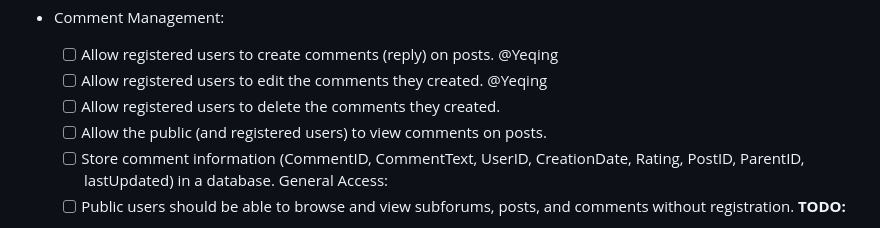
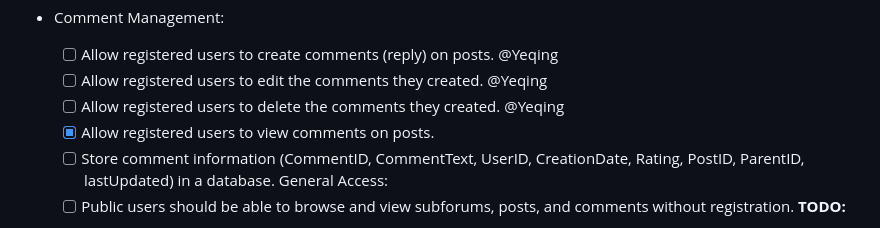
Before and after one commit to ophelia9009/157a_project, a Markdown page: README.md, the part around the change. Rendered like a GitHub page.

```diff
--- a/README.md
+++ b/README.md
@@ -35,8 +35,8 @@ Functional Requirements:
 - Comment Management:
     - [ ] Allow registered users to create comments (reply) on posts.           @Yeqing
     - [ ] Allow registered users to edit the comments they created.             @Yeqing
-    - [ ] Allow registered users to delete the comments they created.
-    - [ ] Allow the public (and registered users) to view comments on posts.
+    - [ ] Allow registered users to delete the comments they created.            @Yeqing
+    - [x] Allow registered users to view comments on posts.
     - [ ] Store comment information (CommentID, CommentText, UserID, CreationDate, Rating, PostID, ParentID, lastUpdated) in a database.
 General Access:
     - [ ] Public users should be able to browse and view subforums, posts, and comments without registration.
```
